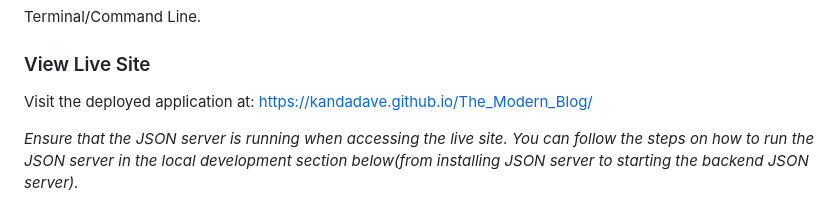
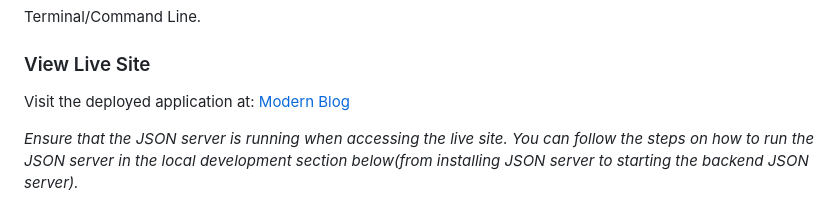
Before and after one commit to kandadave/The_Modern_Blog, a Markdown page: README.md, the part around the change. Drawn GitHub-style.

```diff
--- a/README.md
+++ b/README.md
@@ -37,7 +37,7 @@ A code editor (VS Code recommended).
 Terminal/Command Line.
 
 ### View Live Site
-Visit the deployed application at: https://kandadave.github.io/The_Modern_Blog/
+Visit the deployed application at: [Modern Blog](https://kandadave.github.io/The_Modern_Blog/)
 
 *Ensure that the JSON server is running when accessing the live site. You can follow the steps on how to run the JSON server in the local development section below(from installing JSON server to starting the backend JSON server).*
 
```
